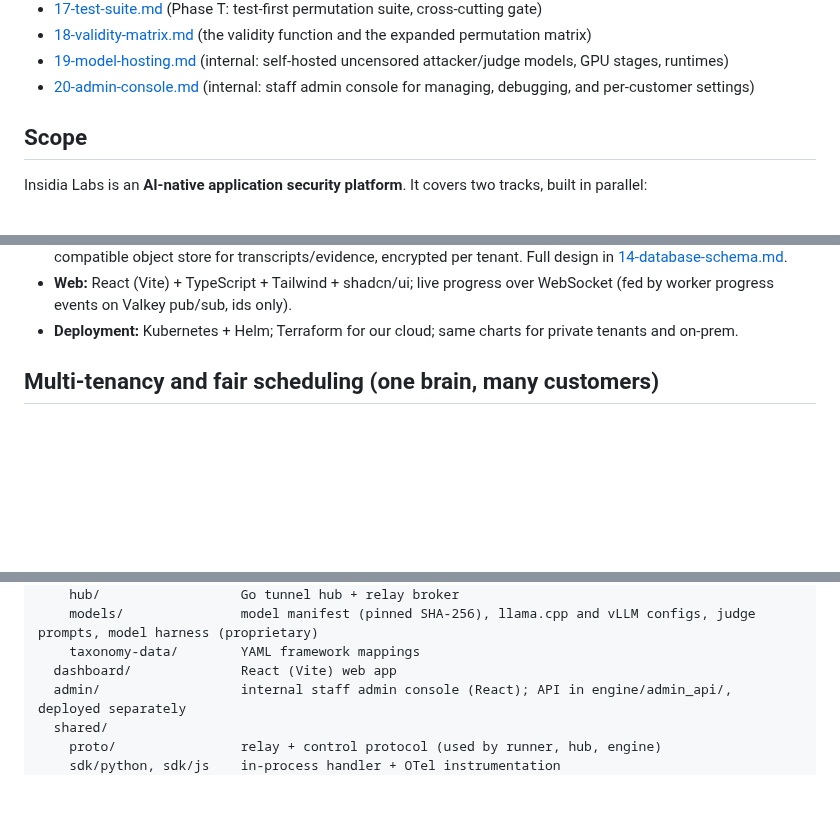
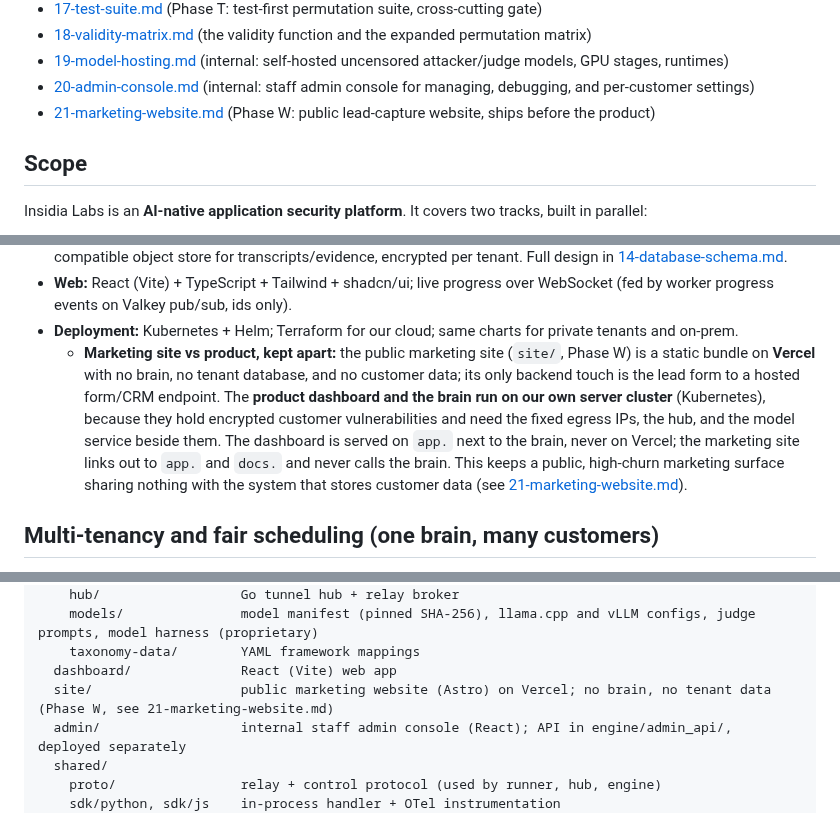
Before and after one commit to Rushi-Balapure/Insidia-Labs, a Markdown page: plans/00-master-plan.md, 3 parts joined by grey strips. Rendered like a GitHub page; blank space fills up the shorter version.

```diff
--- a/plans/00-master-plan.md
+++ b/plans/00-master-plan.md
@@ -75,6 +78,7 @@ Plans are stored in both `/home/rushi/Desktop/Rushi/Insidia-Labs/plans/` and thi
 - [18-validity-matrix.md](18-validity-matrix.md) (the validity function and the expanded permutation matrix)
 - [19-model-hosting.md](19-model-hosting.md) (internal: self-hosted uncensored attacker/judge models, GPU stages, runtimes)
 - [20-admin-console.md](20-admin-console.md) (internal: staff admin console for managing, debugging, and per-customer settings)
+- [21-marketing-website.md](21-marketing-website.md) (Phase W: public lead-capture website, ships before the product)
 
 ## Scope
 Insidia Labs is an **AI-native application security platform**. It covers two tracks, built in parallel:
@@ -295,6 +299,7 @@ Findings schema: `Finding{track, engine, probe, severity, confidence, attack, re
 - **Storage:** Postgres for metadata/findings, with field-level envelope encryption for vulnerability evidence; S3-compatible object store for transcripts/evidence, encrypted per tenant. Full design in [14-database-schema.md](14-database-schema.md).
 - **Web:** React (Vite) + TypeScript + Tailwind + shadcn/ui; live progress over WebSocket (fed by worker progress events on Valkey pub/sub, ids only).
 - **Deployment:** Kubernetes + Helm; Terraform for our cloud; same charts for private tenants and on-prem.
+  - **Marketing site vs product, kept apart:** the public marketing site (`site/`, Phase W) is a static bundle on **Vercel** with no brain, no tenant database, and no customer data; its only backend touch is the lead form to a hosted form/CRM endpoint. The **product dashboard and the brain run on our own server cluster** (Kubernetes), because they hold encrypted customer vulnerabilities and need the fixed egress IPs, the hub, and the model service beside them. The dashboard is served on `app.` next to the brain, never on Vercel; the marketing site links out to `app.` and `docs.` and never calls the brain. This keeps a public, high-churn marketing surface sharing nothing with the system that stores customer data (see [21-marketing-website.md](21-marketing-website.md#hosting-and-the-deployment-split)).
 
 ## Multi-tenancy and fair scheduling (one brain, many customers)
 - **Identity:** every row, task, object-storage key, and log line carries `org_id` (and `project_id`). Postgres row-level security enforces isolation; object storage is prefixed and encrypted per tenant.
@@ -329,6 +334,7 @@ Insidia-Labs/
     models/               model manifest (pinned SHA-256), llama.cpp and vLLM configs, judge prompts, model harness (proprietary)
     taxonomy-data/        YAML framework mappings
   dashboard/              React (Vite) web app
+  site/                   public marketing website (Astro) on Vercel; no brain, no tenant data (Phase W, see 21-marketing-website.md)
   admin/                  internal staff admin console (React); API in engine/admin_api/, deployed separately
   shared/
     proto/                relay + control protocol (used by runner, hub, engine)
```
Also changed, not shown: other parts of plans/00-master-plan.md (+7 -1 lines), plans/21-marketing-website.md (added, +118 -0 lines).
